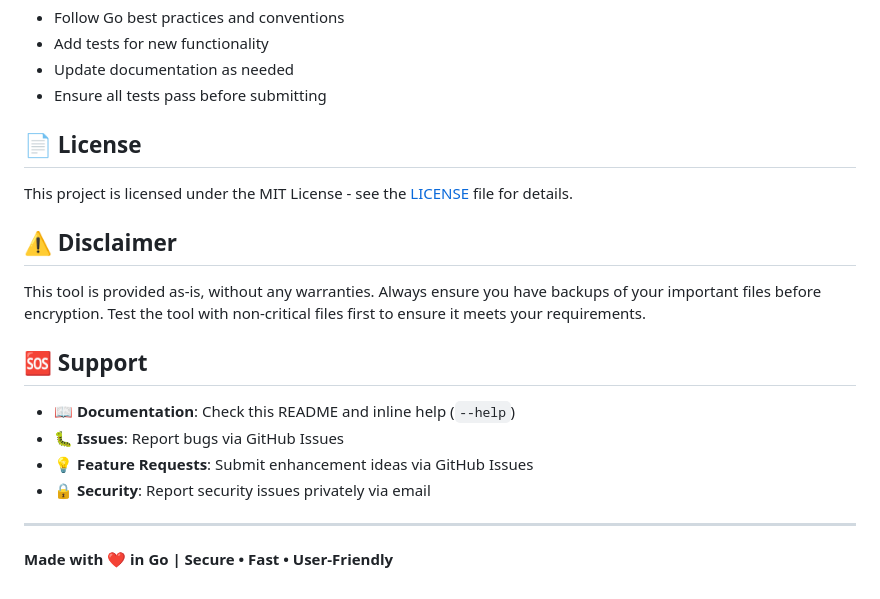
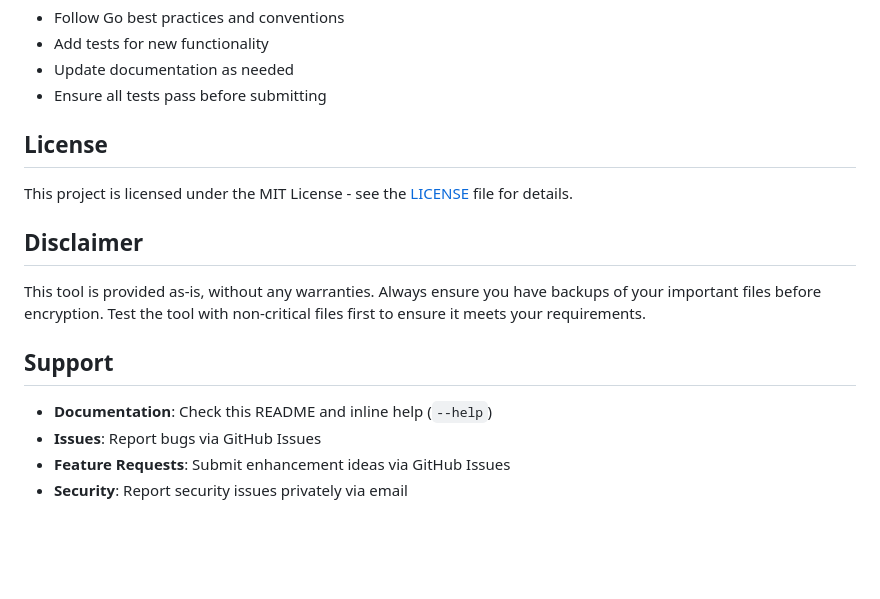
Before and after one commit to sd416/file-encryptor, a Markdown page: README.md, the part around the change printed below. GitHub-like rendering; blank space fills up the shorter version.

```diff
--- a/README.md
+++ b/README.md
@@ -215,21 +215,17 @@ Contributions are welcome! Please:
 - Update documentation as needed
 - Ensure all tests pass before submitting
 
-## 📄 License
+## License
 
 This project is licensed under the MIT License - see the [LICENSE](LICENSE) file for details.
 
-## ⚠️ Disclaimer
+## Disclaimer
 
 This tool is provided as-is, without any warranties. Always ensure you have backups of your important files before encryption. Test the tool with non-critical files first to ensure it meets your requirements.
 
-## 🆘 Support
+## Support
 
-- 📖 **Documentation**: Check this README and inline help (`--help`)
-- 🐛 **Issues**: Report bugs via GitHub Issues
-- 💡 **Feature Requests**: Submit enhancement ideas via GitHub Issues
-- 🔒 **Security**: Report security issues privately via email
-
----
-
-**Made with ❤️ in Go | Secure • Fast • User-Friendly**
+- **Documentation**: Check this README and inline help (`--help`)
+- **Issues**: Report bugs via GitHub Issues
+- **Feature Requests**: Submit enhancement ideas via GitHub Issues
+- **Security**: Report security issues privately via email
```
Also changed, not shown: other parts of README.md (+30 -30 lines).
